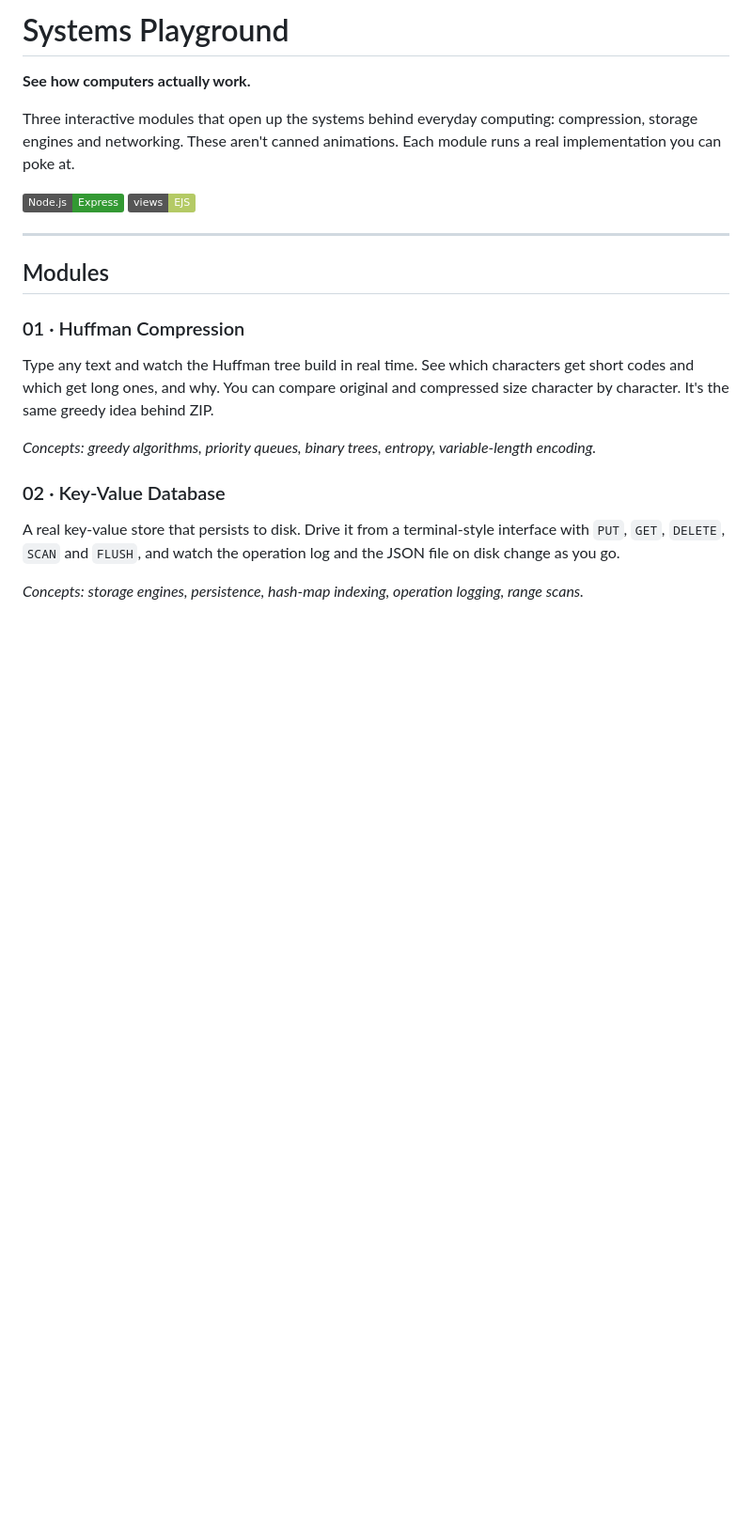
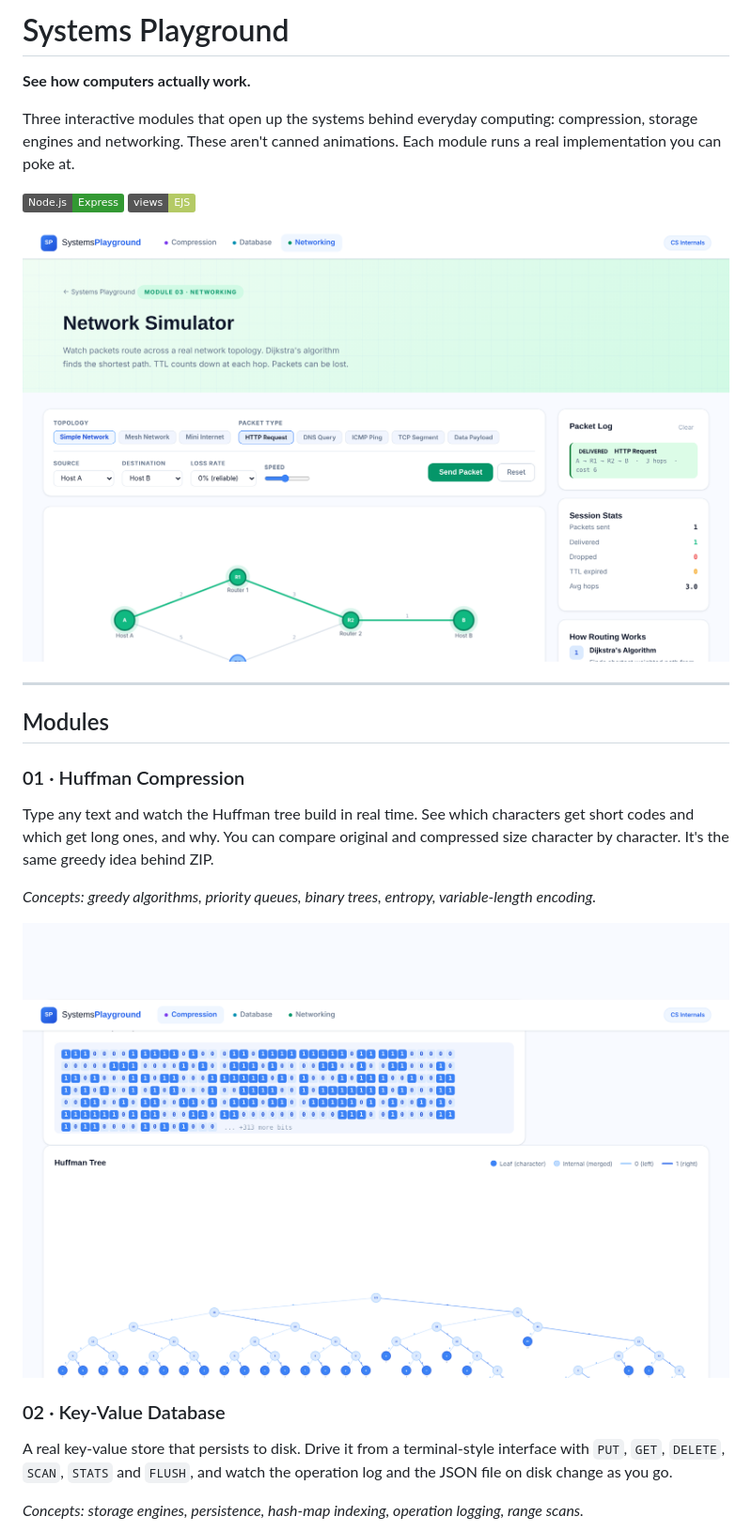
Before and after one commit to Janat-Yasser/sysplay, a Markdown page: README.md, the part around one of its changes. Shown at 94% size. Rendered like a GitHub page; pictures changed too: docs/compression.png (added), docs/network.png (added); badges without logos; blank space fills up the shorter version.

Commit message:
Add README with screenshots and MIT license

```diff
--- a/README.md
+++ b/README.md
@@ -6,6 +6,8 @@ Three interactive modules that open up the systems behind everyday computing: co
 
 ![Node](https://img.shields.io/badge/Node.js-Express-339933?logo=node.js&logoColor=white)
 ![EJS](https://img.shields.io/badge/views-EJS-B4CA65)
+
+![Network simulator routing an HTTP request across the topology](docs/network.png)
 
 ---
 
@@ -16,8 +18,10 @@ Type any text and watch the Huffman tree build in real time. See which character
 
 *Concepts: greedy algorithms, priority queues, binary trees, entropy, variable-length encoding.*
 
+![Huffman tree built from sample text](docs/compression.png)
+
 ### 02 · Key-Value Database
-A real key-value store that persists to disk. Drive it from a terminal-style interface with `PUT`, `GET`, `DELETE`, `SCAN` and `FLUSH`, and watch the operation log and the JSON file on disk change as you go.
+A real key-value store that persists to disk. Drive it from a terminal-style interface with `PUT`, `GET`, `DELETE`, `SCAN`, `STATS` and `FLUSH`, and watch the operation log and the JSON file on disk change as you go.
 
 *Concepts: storage engines, persistence, hash-map indexing, operation logging, range scans.*
 
```
Also changed, not shown: other parts of README.md (+3 -1 lines), docs/database.png (added), 1 other file.
